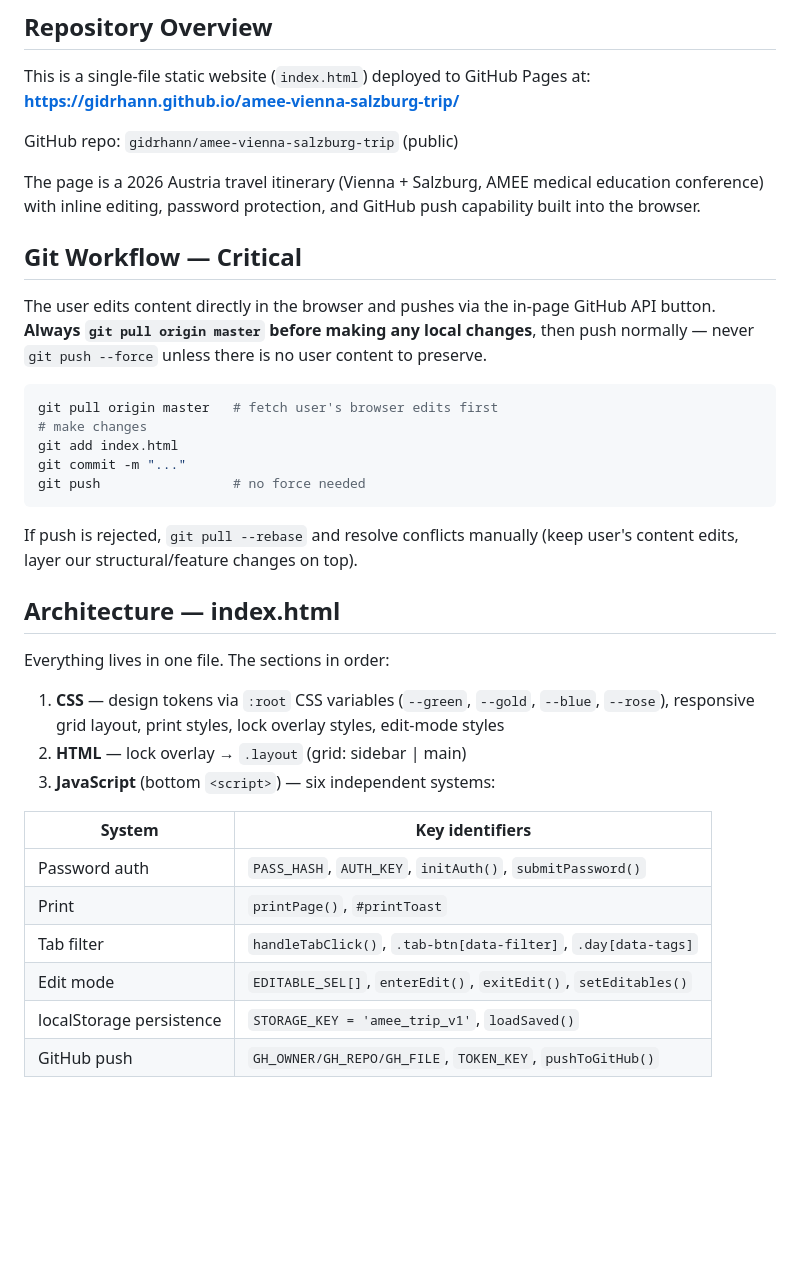
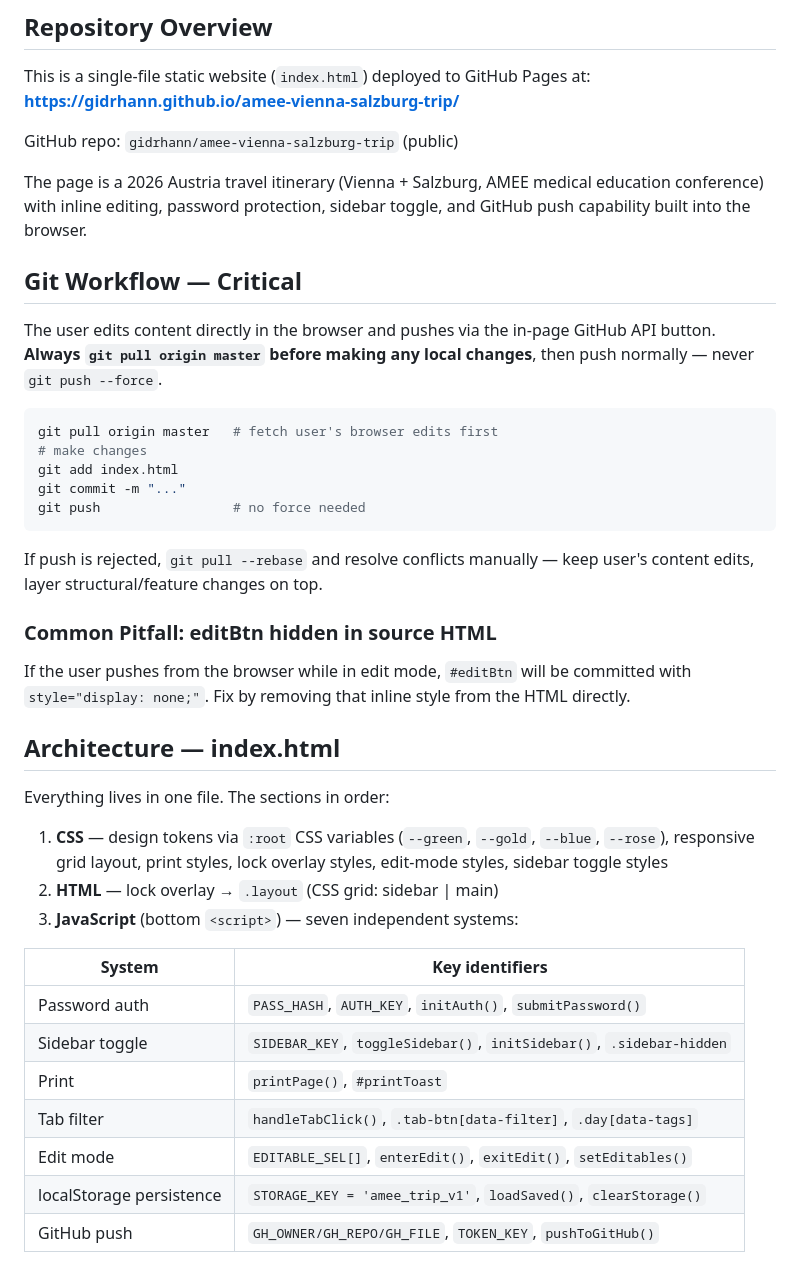
Before and after one commit to gidrhann/amee-vienna-salzburg-trip, a Markdown page: CLAUDE.md, the part around one of its changes. GitHub-like rendering; blank space fills up the shorter version.

````diff
--- a/CLAUDE.md
+++ b/CLAUDE.md
@@ -9,11 +9,11 @@ This is a single-file static website (`index.html`) deployed to GitHub Pages at:
 
 GitHub repo: `gidrhann/amee-vienna-salzburg-trip` (public)
 
-The page is a 2026 Austria travel itinerary (Vienna + Salzburg, AMEE medical education conference) with inline editing, password protection, and GitHub push capability built into the browser.
+The page is a 2026 Austria travel itinerary (Vienna + Salzburg, AMEE medical education conference) with inline editing, password protection, sidebar toggle, and GitHub push capability built into the browser.
 
 ## Git Workflow — Critical
 
-The user edits content directly in the browser and pushes via the in-page GitHub API button. **Always `git pull origin master` before making any local changes**, then push normally — never `git push --force` unless there is no user content to preserve.
+The user edits content directly in the browser and pushes via the in-page GitHub API button. **Always `git pull origin master` before making any local changes**, then push normally — never `git push --force`.
 
 ```bash
 git pull origin master   # fetch user's browser edits first
@@ -23,23 +23,28 @@ git commit -m "..."
 git push                 # no force needed
 ```
 
-If push is rejected, `git pull --rebase` and resolve conflicts manually (keep user's content edits, layer our structural/feature changes on top).
+If push is rejected, `git pull --rebase` and resolve conflicts manually — keep user's content edits, layer structural/feature changes on top.
+
+### Common Pitfall: editBtn hidden in source HTML
+
+If the user pushes from the browser while in edit mode, `#editBtn` will be committed with `style="display: none;"`. Fix by removing that inline style from the HTML directly.
 
 ## Architecture — index.html
 
 Everything lives in one file. The sections in order:
 
-1. **CSS** — design tokens via `:root` CSS variables (`--green`, `--gold`, `--blue`, `--rose`), responsive grid layout, print styles, lock overlay styles, edit-mode styles
-2. **HTML** — lock overlay → `.layout` (grid: sidebar | main)
-3. **JavaScript** (bottom `<script>`) — six independent systems:
+1. **CSS** — design tokens via `:root` CSS variables (`--green`, `--gold`, `--blue`, `--rose`), responsive grid layout, print styles, lock overlay styles, edit-mode styles, sidebar toggle styles
+2. **HTML** — lock overlay → `.layout` (CSS grid: sidebar | main)
+3. **JavaScript** (bottom `<script>`) — seven independent systems:
 
 | System | Key identifiers |
 |--------|----------------|
 | Password auth | `PASS_HASH`, `AUTH_KEY`, `initAuth()`, `submitPassword()` |
+| Sidebar toggle | `SIDEBAR_KEY`, `toggleSidebar()`, `initSidebar()`, `.sidebar-hidden` |
 | Print | `printPage()`, `#printToast` |
 | Tab filter | `handleTabClick()`, `.tab-btn[data-filter]`, `.day[data-tags]` |
 | Edit mode | `EDITABLE_SEL[]`, `enterEdit()`, `exitEdit()`, `setEditables()` |
-| localStorage persistence | `STORAGE_KEY = 'amee_trip_v1'`, `loadSaved()` |
+| localStorage persistence | `STORAGE_KEY = 'amee_trip_v1'`, `loadSaved()`, `clearStorage()` |
 | GitHub push | `GH_OWNER/GH_REPO/GH_FILE`, `TOKEN_KEY`, `pushToGitHub()` |
 
 All button events use **document-level event delegation** (single `document.addEventListener('click', ...)`) — this is intentional so events survive after `loadSaved()` replaces `.layout`'s innerHTML.
````
Also changed, not shown: other parts of CLAUDE.md (+24 -3 lines).
